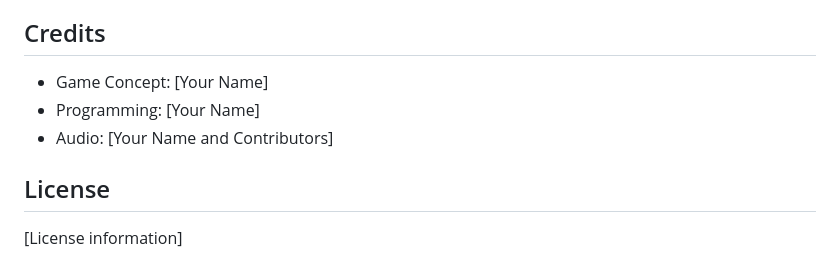
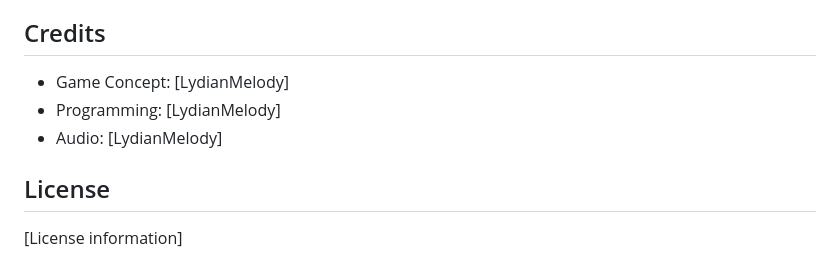
Before and after one commit to LydianMelody/DecibelDefense, a Markdown page: README.md, the part around the change. Drawn GitHub-style.

```diff
--- a/README.md
+++ b/README.md
@@ -99,9 +99,9 @@ Perfect synchronization between audio loops is critical for this musical tower d
 
 ## Credits
 
-- Game Concept: [Your Name]
-- Programming: [Your Name]
-- Audio: [Your Name and Contributors]
+- Game Concept: [LydianMelody]
+- Programming: [LydianMelody]
+- Audio: [LydianMelody]
 
 ## License
 
```
